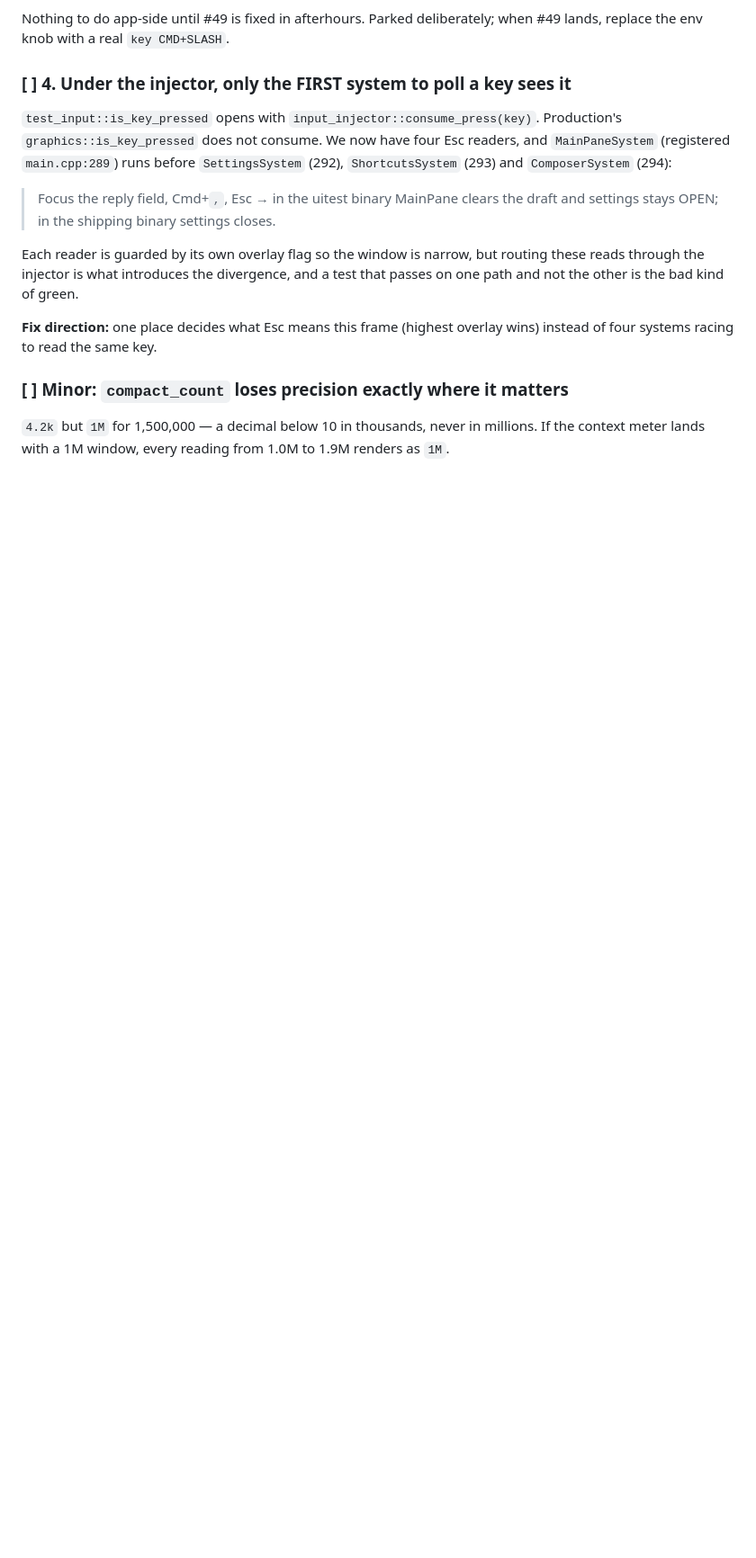
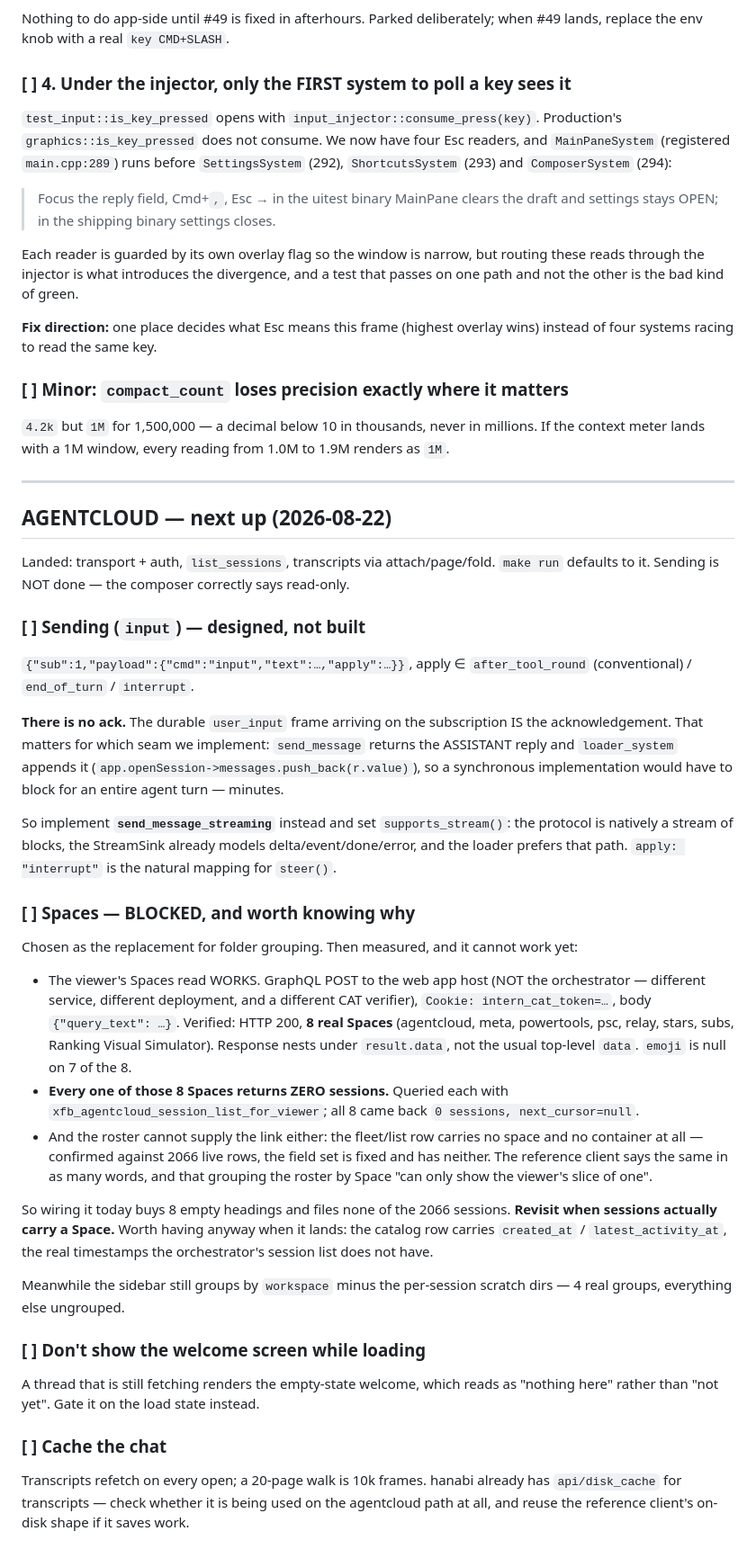
Before and after one commit to gabeochoa/hanabi, a Markdown page: todo.md, the part around the change. Shown at 90% size. Rendered like a GitHub page; blank space fills up the shorter version.

Commit message:
todo: agentcloud next steps, and why Spaces cannot group the sidebar yet
Spaces were the chosen replacement for folder grouping. The viewer read works
-- 8 real Spaces over the web app's GraphQL, a different service from the
orchestrator with its own CAT verifier -- but every one of those 8 returns zero
sessions, and the roster row carries no space or container to link them by. So
building it today gives 8 empty headings and files none of the 2066 sessions.
Recorded with the evidence so the next person does not re-derive it; it becomes
worth doing the moment sessions carry a Space, and the catalog rows bring the
real timestamps the orchestrator list lacks.

Also records the send design (no ack on this protocol, so the streaming seam is
the honest one rather than blocking for a whole agent turn), and Gabe's two UX
asks: no welcome screen mid-load, and cache the chat.

```diff
--- a/todo.md
+++ b/todo.md
@@ -618,3 +618,67 @@ wins) instead of four systems racing to read the same key.
 `4.2k` but `1M` for 1,500,000 — a decimal below 10 in thousands, never in
 millions. If the context meter lands with a 1M window, every reading from 1.0M
 to 1.9M renders as `1M`.
+
+---
+
+## AGENTCLOUD — next up (2026-08-22)
+
+Landed: transport + auth, `list_sessions`, transcripts via attach/page/fold.
+`make run` defaults to it. Sending is NOT done — the composer correctly says
+read-only.
+
+### [ ] Sending (`input`) — designed, not built
+
+`{"sub":1,"payload":{"cmd":"input","text":…,"apply":…}}`, apply ∈
+`after_tool_round` (conventional) / `end_of_turn` / `interrupt`.
+
+**There is no ack.** The durable `user_input` frame arriving on the
+subscription IS the acknowledgement. That matters for which seam we implement:
+`send_message` returns the ASSISTANT reply and `loader_system` appends it
+(`app.openSession->messages.push_back(r.value)`), so a synchronous
+implementation would have to block for an entire agent turn — minutes.
+
+So implement **`send_message_streaming`** instead and set `supports_stream()`:
+the protocol is natively a stream of blocks, the StreamSink already models
+delta/event/done/error, and the loader prefers that path. `apply: "interrupt"`
+is the natural mapping for `steer()`.
+
+### [ ] Spaces — BLOCKED, and worth knowing why
+
+Chosen as the replacement for folder grouping. Then measured, and it cannot
+work yet:
+
+- The viewer's Spaces read WORKS. GraphQL POST to the web app host (NOT the
+  orchestrator — different service, different deployment, and a different CAT
+  verifier), `Cookie: intern_cat_token=…`, body `{"query_text": …}`. Verified:
+  HTTP 200, **8 real Spaces** (agentcloud, meta, powertools, psc, relay, stars,
+  subs, Ranking Visual Simulator). Response nests under `result.data`, not the
+  usual top-level `data`. `emoji` is null on 7 of the 8.
+- **Every one of those 8 Spaces returns ZERO sessions.** Queried each with
+  `xfb_agentcloud_session_list_for_viewer`; all 8 came back `0 sessions,
+  next_cursor=null`.
+- And the roster cannot supply the link either: the fleet/list row carries no
+  space and no container at all — confirmed against 2066 live rows, the field
+  set is fixed and has neither. The reference client says the same in as many
+  words, and that grouping the roster by Space "can only show the viewer's
+  slice of one".
+
+So wiring it today buys 8 empty headings and files none of the 2066 sessions.
+**Revisit when sessions actually carry a Space.** Worth having anyway when it
+lands: the catalog row carries `created_at` / `latest_activity_at`, the real
+timestamps the orchestrator's session list does not have.
+
+Meanwhile the sidebar still groups by `workspace` minus the per-session scratch
+dirs — 4 real groups, everything else ungrouped.
+
+### [ ] Don't show the welcome screen while loading
+
+A thread that is still fetching renders the empty-state welcome, which reads as
+"nothing here" rather than "not yet". Gate it on the load state instead.
+
+### [ ] Cache the chat
+
+Transcripts refetch on every open; a 20-page walk is 10k frames. hanabi already
+has `api/disk_cache` for transcripts — check whether it is being used on the
+agentcloud path at all, and reuse the reference client's on-disk shape if it
+saves work.
```
